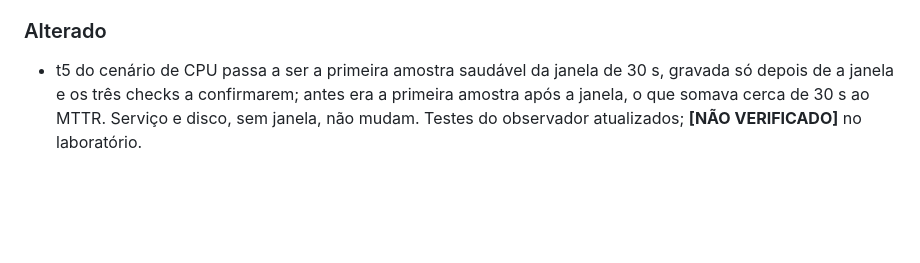
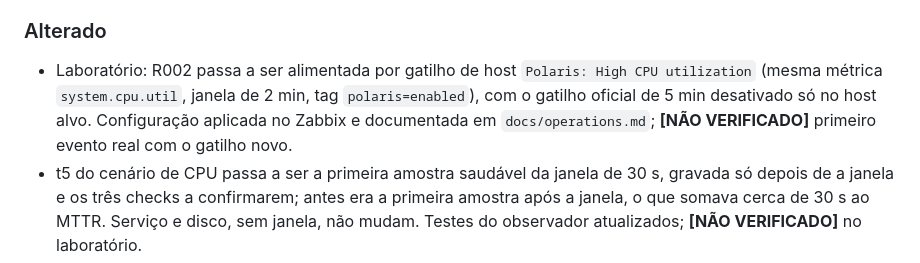
Before and after one commit to cfrans/polaris-dss, a Markdown page: CHANGELOG.md, the part around the change. GitHub-like rendering; blank space fills up the shorter version.

```diff
--- a/CHANGELOG.md
+++ b/CHANGELOG.md
@@ -245,6 +245,10 @@ O formato segue [Keep a Changelog](https://keepachangelog.com/pt-BR/1.1.0/) e o
   permanecem preservadas na auditoria e a primeira ingestão vira a referência canônica.
 
 ### Alterado
+- Laboratório: R002 passa a ser alimentada por gatilho de host `Polaris: High CPU utilization`
+  (mesma métrica `system.cpu.util`, janela de 2 min, tag `polaris=enabled`), com o gatilho oficial
+  de 5 min desativado só no host alvo. Configuração aplicada no Zabbix e documentada em
+  `docs/operations.md`; **[NÃO VERIFICADO]** primeiro evento real com o gatilho novo.
 - t5 do cenário de CPU passa a ser a primeira amostra saudável da janela de 30 s, gravada só
   depois de a janela e os três checks a confirmarem; antes era a primeira amostra após a janela,
   o que somava cerca de 30 s ao MTTR. Serviço e disco, sem janela, não mudam. Testes do
```
Also changed, not shown: docs/operations.md (+6 -1 lines).
